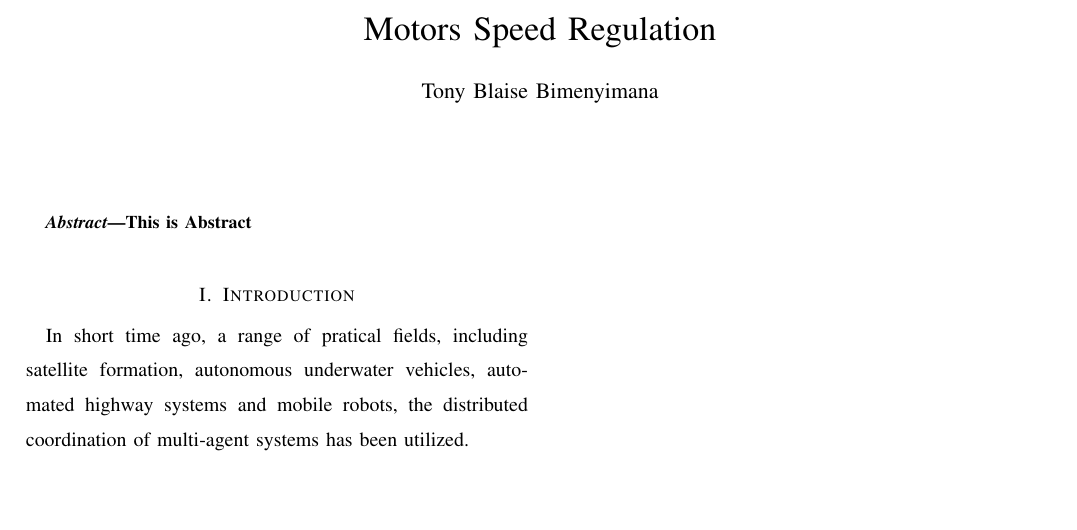
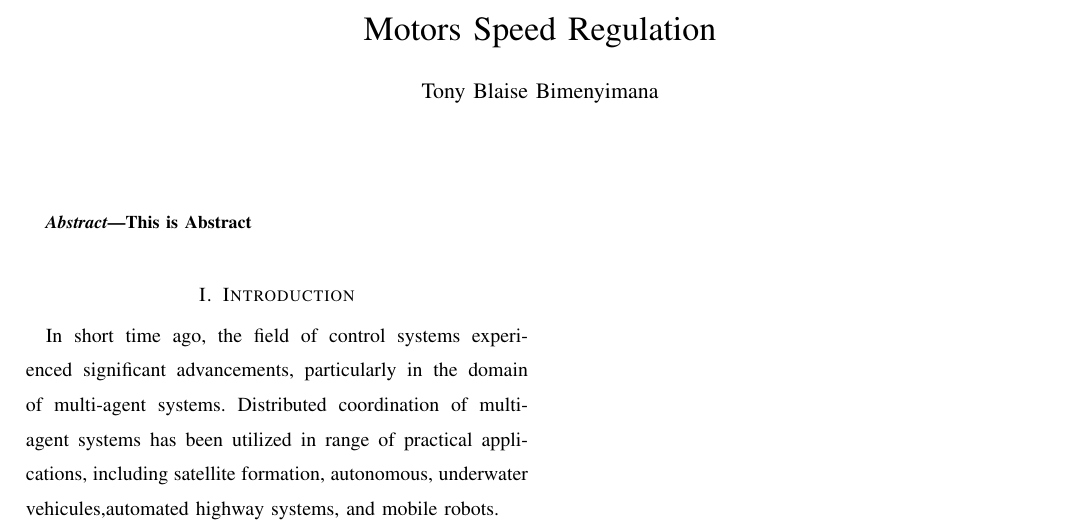
Before and after one commit to TonyBimenyi/First-Paper, a LaTeX paper (mfasmc.tex): part of the page, cut so that both start at the same text, the shorter picture padded with empty space. Compiled offline with pdfLaTeX.

Commit message:
ndatanguye introduction

```diff
--- a/mfasmc.tex
+++ b/mfasmc.tex
@@ -30,6 +30,5 @@
 
 \section{Introduction}\label{section:1}
 
-    In short time ago, a range of pratical fields, including satellite formation, autonomous underwater vehicles, automated highway systems and mobile robots, the distributed coordination of multi-agent systems has been utilized.
-
+    In short time ago, the field of control systems experienced significant advancements, particularly in the domain of multi-agent systems. Distributed coordination of multi-agent systems has been utilized in range of practical applications, including satellite formation, autonomous, underwater vehicules,automated highway systems, and mobile robots.
 \end{document}
```
Also changed, not shown: mfasmc.pdf, 3 other files.
